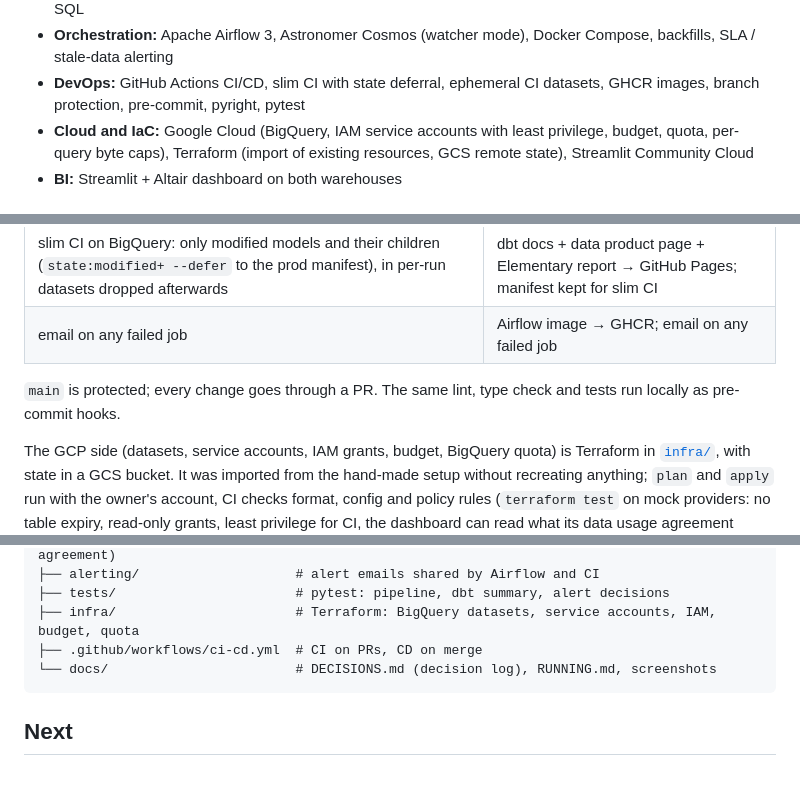
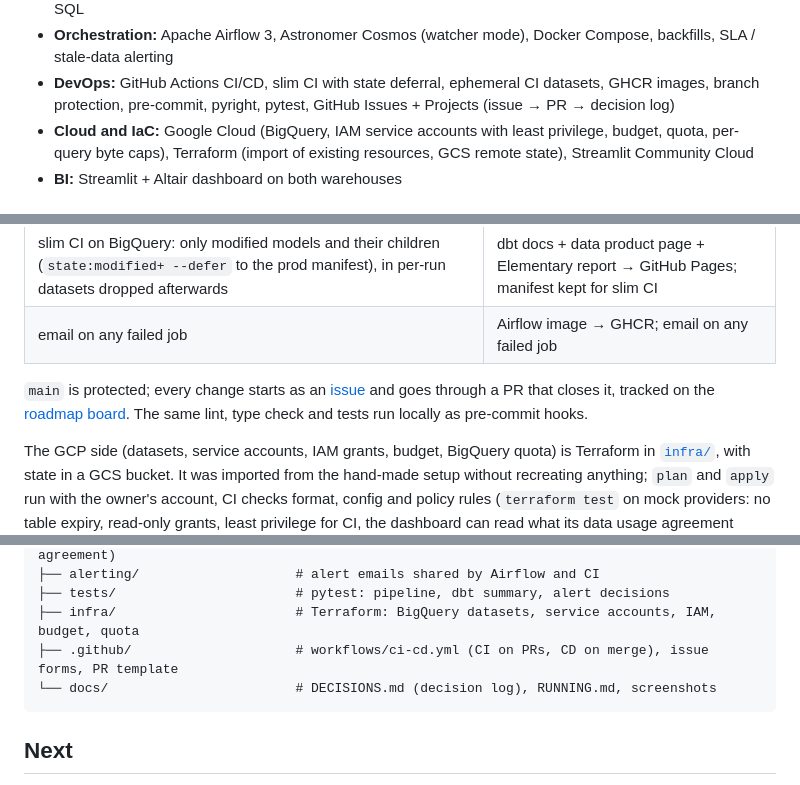
Before and after one commit to ShuCiG/olist-analytics-dbt, a Markdown page: README.md, 3 parts joined by grey strips. GitHub-like rendering; folded sections open.

Commit message:
docs: describe the issue to PR workflow
Closes #72

Co-authored-by: Claude Opus 5.5 <noreply@anthropic.com>

````diff
--- a/README.md
+++ b/README.md
@@ -63,7 +63,7 @@ The reasoning behind each choice is in the [decision log](docs/DECISIONS.md).
 - **Data engineering:** dlt (incremental loads, state cursor, merge), DuckDB, BigQuery, ELT, cross-database SQL
 - **Orchestration:** Apache Airflow 3, Astronomer Cosmos (watcher mode), Docker Compose, backfills, SLA / stale-data alerting
 - **DevOps:** GitHub Actions CI/CD, slim CI with state deferral, ephemeral CI datasets, GHCR images, branch protection,
-  pre-commit, pyright, pytest
+  pre-commit, pyright, pytest, GitHub Issues + Projects (issue → PR → decision log)
 - **Cloud and IaC:** Google Cloud (BigQuery, IAM service accounts with least privilege, budget, quota, per-query byte caps), Terraform
   (import of existing resources, GCS remote state), Streamlit Community Cloud
 - **BI:** Streamlit + Altair dashboard on both warehouses
@@ -352,7 +352,8 @@ to GHCR on every merge (deploy and roll back by tag). Details: [airflow/README.m
 | slim CI on BigQuery: only modified models and their children (`state:modified+ --defer` to the prod manifest), in per-run datasets dropped afterwards | dbt docs + data product page + Elementary report → GitHub Pages; manifest kept for slim CI |
 | email on any failed job | Airflow image → GHCR; email on any failed job |
 
-`main` is protected; every change goes through a PR. The same lint, type check and tests run locally as pre-commit hooks.
+`main` is protected; every change starts as an [issue](https://github.com/ShuCiG/olist-analytics-dbt/issues) and
+goes through a PR that closes it, tracked on the [roadmap board](https://github.com/users/ShuCiG/projects/2). The same lint, type check and tests run locally as pre-commit hooks.
 
 The GCP side (datasets, service accounts, IAM grants, budget, BigQuery quota) is Terraform in [`infra/`](infra/),
 with state in a GCS bucket. It was imported from the hand-made setup without recreating anything; `plan` and `apply`
@@ -399,7 +400,7 @@ More — month-by-month loads, the SCD2 demo, data contract and metric queries,
 ├── alerting/                    # alert emails shared by Airflow and CI
 ├── tests/                       # pytest: pipeline, dbt summary, alert decisions
 ├── infra/                       # Terraform: BigQuery datasets, service accounts, IAM, budget, quota
-├── .github/workflows/ci-cd.yml  # CI on PRs, CD on merge
+├── .github/                     # workflows/ci-cd.yml (CI on PRs, CD on merge), issue forms, PR template
 └── docs/                        # DECISIONS.md (decision log), RUNNING.md, screenshots
 ```
 
````
Also changed, not shown: docs/DECISIONS.md (+1 -0 lines), docs/RUNNING.md (+4 -0 lines).
